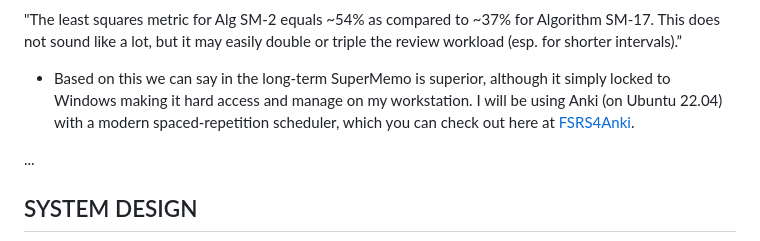
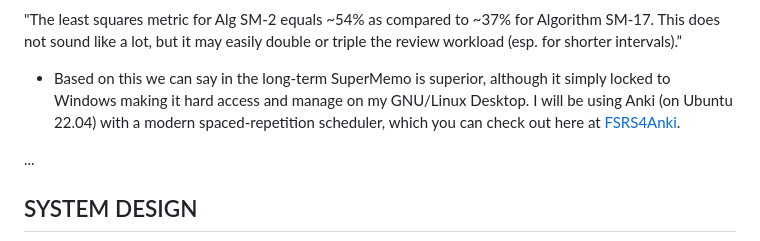
Before and after one commit to jph6366/leetcoding, a Markdown page: README.md, the part around the change. Drawn GitHub-style.

```diff
--- a/README.md
+++ b/README.md
@@ -23,7 +23,7 @@ Below is a graph of the result of simulation that SM-17 is better than SM-2
 
 "The least squares metric for Alg SM-2 equals ~54% as compared to ~37% for Algorithm SM-17. This does not sound like a lot, but it may easily double or triple the review workload (esp. for shorter intervals).”
 
-- Based on this we can say in the long-term SuperMemo is superior, although it simply locked to Windows making it hard access and manage on my workstation. I will be using Anki (on Ubuntu 22.04) with a modern spaced-repetition scheduler, which you can check out here at [FSRS4Anki](https://github.com/open-spaced-repetition/fsrs4anki).
+- Based on this we can say in the long-term SuperMemo is superior, although it simply locked to Windows making it hard access and manage on my GNU/Linux Desktop. I will be using Anki (on Ubuntu 22.04) with a modern spaced-repetition scheduler, which you can check out here at [FSRS4Anki](https://github.com/open-spaced-repetition/fsrs4anki).
 
 ...
 
```
